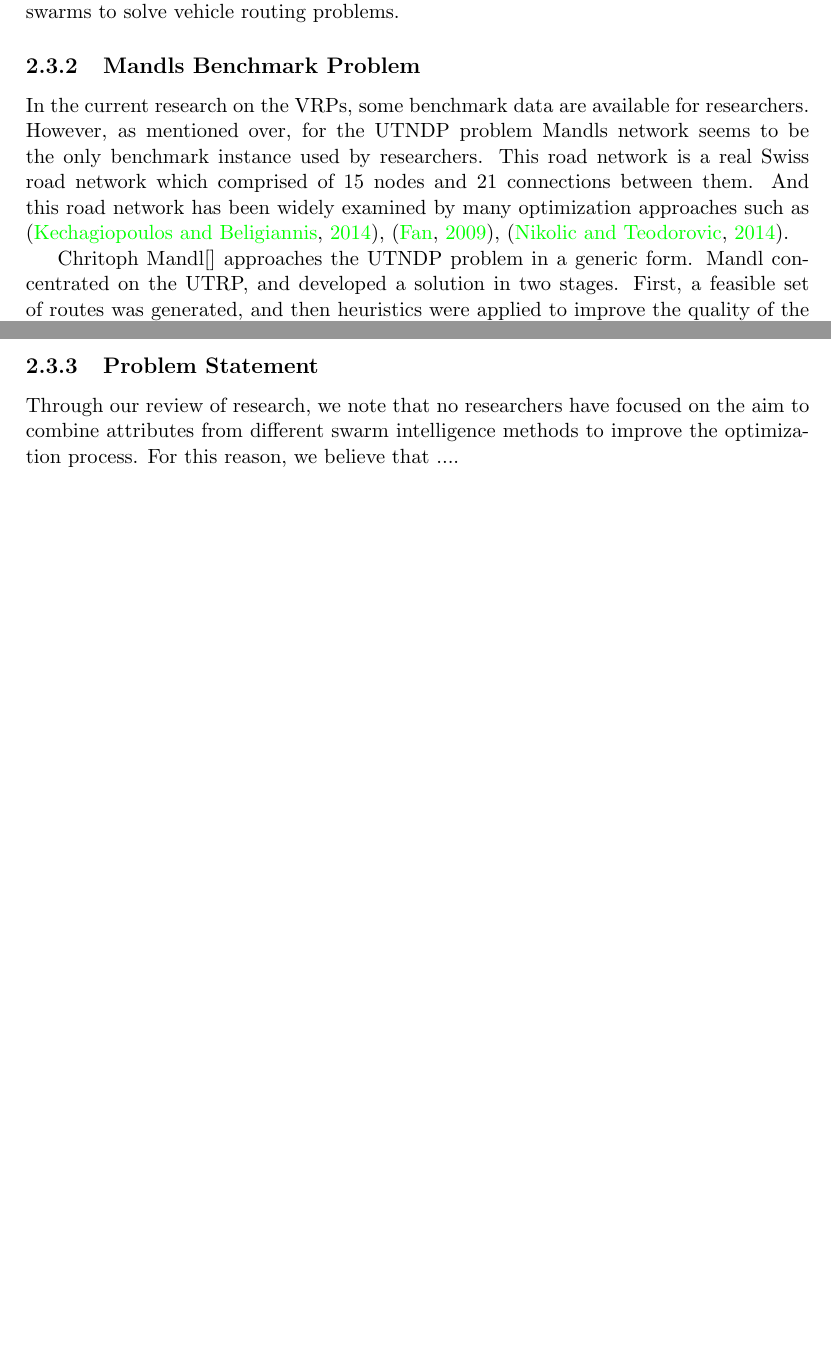
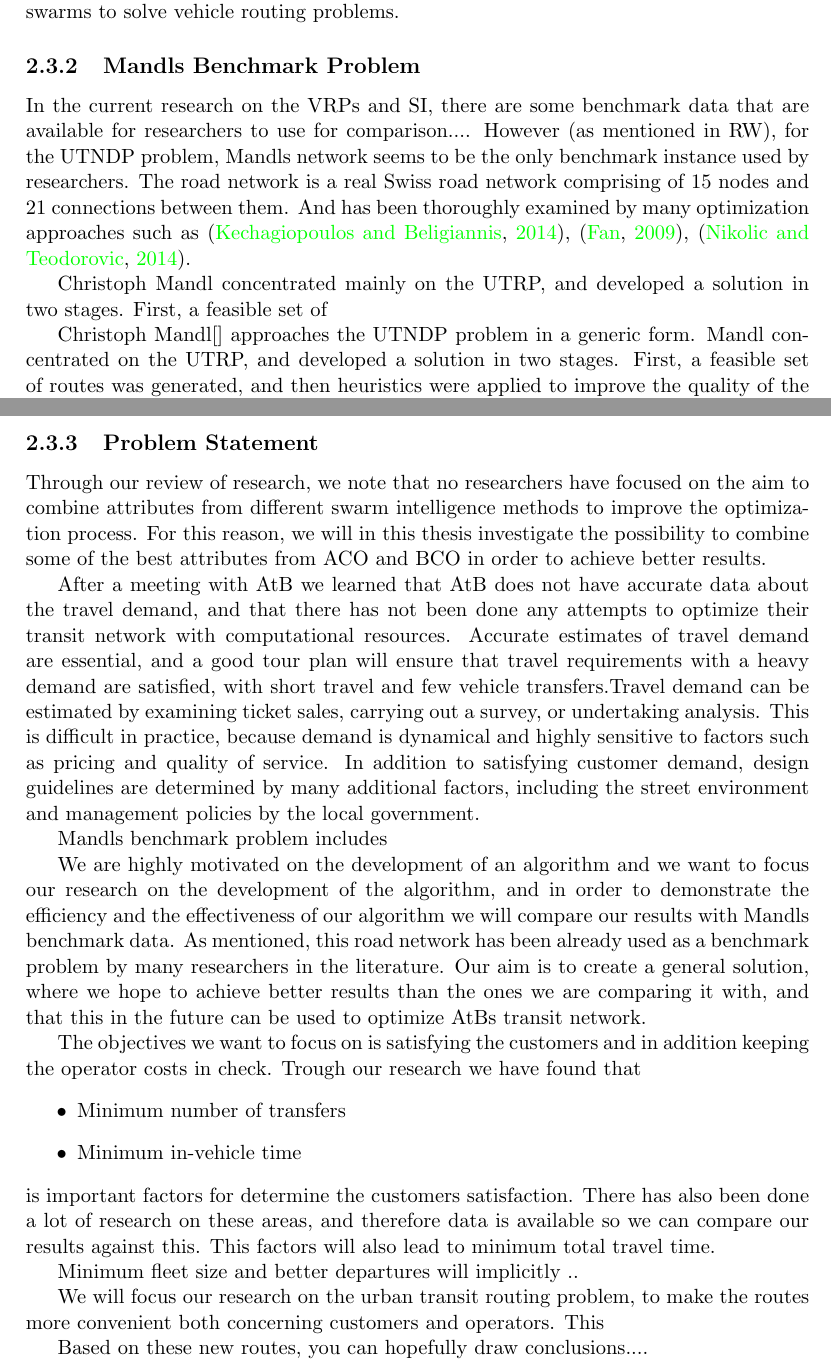
Before and after one commit to hanngu/msc-documentation, a LaTeX thesis (thesis/Report.tex, which reads thesis/chapters/backgroundTheoryAndMotivation/mandlsBenchmarkProblem.tex, thesis/chapters/backgroundTheoryAndMotivation/problemStatement.tex): two parts of pages 20 and 21 of 41, joined at a grey line, cut so that both start at the same text, the shorter picture padded with empty space. Compiled offline with pdfLaTeX.

Commit message:
problem statement

```diff
--- a/thesis/chapters/backgroundTheoryAndMotivation/mandlsBenchmarkProblem.tex
+++ b/thesis/chapters/backgroundTheoryAndMotivation/mandlsBenchmarkProblem.tex
@@ -1,8 +1,12 @@
 \subsection{Mandls Benchmark Problem}
-%TODO: kjøpe Mandl boka
+%TODO: kjøpe/leie Mandl boka
 %TODO: skrive om
-In the current research on the VRPs, some benchmark data are available for researchers. However, as mentioned over, for the UTNDP problem Mandls network seems to be the only benchmark instance used by researchers. This road network is a real Swiss road network which comprised of 15 nodes and 21 connections between them. And this road network has been widely examined by many optimization approaches such as \citep{kechagiopoulos14}, \citep{fan09}, \citep{nikolic14}.
+%Since there is not done any op
+In the current research on the VRPs and SI, there are some benchmark data that are available for researchers to use for comparison.... However (as mentioned in RW), for the UTNDP problem, Mandls network seems to be the only benchmark instance used by researchers. The road network is a real Swiss road network comprising of 15 nodes and 21 connections between them. And has been thoroughly examined by many optimization approaches such as \citep{kechagiopoulos14}, \citep{fan09}, \citep{nikolic14}. %This makes it easy to measure the performance of your solution.
 
-Chritoph Mandl[] approaches the UTNDP problem in a generic form. Mandl concentrated on the UTRP, and developed a solution in two stages. First, a feasible set of routes was generated, and then heuristics were applied to improve the quality of the initial route set / tour plan. The route generation phase involved computing the shortest path between all sets of vertices's using Dijstras[], and then producing the route set with the shortest paths that contained the most nodes, respecting the positions of any nodes selected as terminals. Nodes not selected, were iteratively included into routes, or new routes were created with unserved nodes as route terminals. In the first phase, Mandl only considered in-vehicle travel costs when accessing route quality. He then suggested an initial route set, and used these in the second phase. The second phase included obtaining the new routes at an intersection node, including a node that was close to a route (if travel demand between this node and the node on the route was high), and / or excluded a node from a route set that was already served by another rote (if the travel demand between this node and the other nodes in the route was low). Waiting costs were also considered in the second phase, in addition to in-vehicle travel costs. Waiting times were fixed as constant values, according to specified vehicle frequencies.
+%TODO: skrive om
+Christoph Mandl concentrated mainly on the UTRP, and developed a solution in two stages. First, a feasible set of
 
-%In order to demonstrate the efficiency and the effectiveness of our algorithm... the Swiss road network introduced by Mandl is used. This road network has been already used as a benchmark problem by many researchers in the literature. \citep{kechagiopoulos14}
+Christoph Mandl[] approaches the UTNDP problem in a generic form. Mandl concentrated on the UTRP, and developed a solution in two stages. First, a feasible set of routes was generated, and then heuristics were applied to improve the quality of the initial route set / tour plan. The route generation phase involved computing the shortest path between all sets of vertices's using Dijstras[], and then producing the route set with the shortest paths that contained the most nodes, respecting the positions of any nodes selected as terminals. Nodes not selected, were iteratively included into routes, or new routes were created with unserved nodes as route terminals. In the first phase, Mandl only considered in-vehicle travel costs when accessing route quality. He then suggested an initial route set, and used these in the second phase. The second phase included obtaining the new routes at an intersection node, including a node that was close to a route (if travel demand between this node and the node on the route was high), and / or excluded a node from a route set that was already served by another rote (if the travel demand between this node and the other nodes in the route was low). Waiting costs were also considered in the second phase, in addition to in-vehicle travel costs. Waiting times were fixed as constant values, according to specified vehicle frequencies.
+
+%IFylles inn i results: in order to demonstrate the efficiency and the effectiveness of our algorithm... the Swiss road network introduced by Mandl is used. This road network has been already used as a benchmark problem by many researchers in the literature. \citep{kechagiopoulos14}
--- a/thesis/chapters/backgroundTheoryAndMotivation/problemStatement.tex
+++ b/thesis/chapters/backgroundTheoryAndMotivation/problemStatement.tex
@@ -1,3 +1,23 @@
 \subsection{Problem Statement}
 %TODO: skrive hva vi skal gjøre
-Through our review of research, we note that no researchers have focused on the aim to combine attributes from different swarm intelligence methods to improve the optimization process. For this reason, we believe that ....
+Through our review of research, we note that no researchers have focused on the aim to combine attributes from different swarm intelligence methods to improve the optimization process. For this reason, we will in this thesis investigate the possibility to combine some of the best attributes from ACO and BCO in order to achieve better results.
+
+After a meeting with AtB we learned that AtB does not have accurate data about the travel demand, and that there has not been done any attempts to optimize their transit network with computational resources. Accurate estimates of travel demand are essential, and a good tour plan will ensure that travel requirements with a heavy demand are satisfied, with short travel and few vehicle transfers.Travel demand can be estimated by examining ticket sales, carrying out a survey, or undertaking analysis. This is difficult in practice, because demand is dynamical and highly sensitive to factors such as pricing and quality of service. In addition to satisfying customer demand, design guidelines are determined by many additional factors, including the street environment and management policies by the local government.
+
+Mandls benchmark problem includes
+
+We are highly motivated on the development of an algorithm and we want to focus our research on the development of the algorithm, and in order to demonstrate the efficiency and the effectiveness of our algorithm we will compare our results with Mandls benchmark data. As mentioned, this road network has been already used as a benchmark problem by many researchers in the literature. Our aim is to create a general solution, where we hope to achieve better results than the ones we are comparing it with, and that this in the future can be used to optimize AtBs transit network.
+
+
+The objectives we want to focus on is satisfying the customers and in addition keeping the operator costs in check. Trough our research we have found that
+\begin{itemize}
+\item Minimum number of transfers
+\item Minimum in-vehicle time
+\end{itemize}
+is important factors for determine the customers satisfaction. There has also been done a lot of research on these areas, and therefore data is available so we can compare our results against this. This factors will also lead to minimum total travel time.
+
+Minimum fleet size and better departures will implicitly ..
+
+We will focus our research on the urban transit routing problem, to make the routes more convenient both concerning customers and operators. This
+
+Based on these new routes, you can hopefully draw conclusions....
```
Also changed, not shown: thesis/chapters/backgroundTheoryAndMotivation/motivation.tex (+2 -0 lines), thesis/chapters/backgroundTheoryAndMotivation/vehicleRoutingProblem.tex (+0 -1 lines), thesis/chapters/introduction/goalsAndResearchQuestions.tex (+1 -1 lines).
